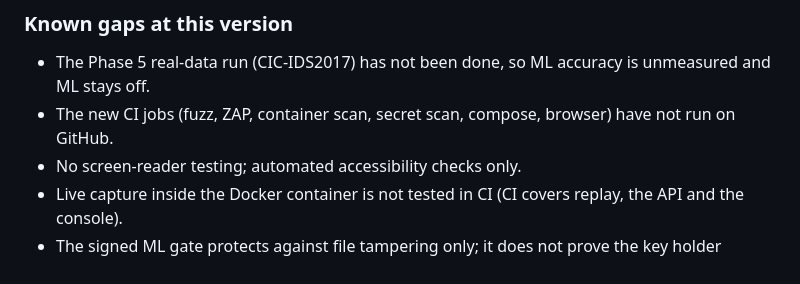
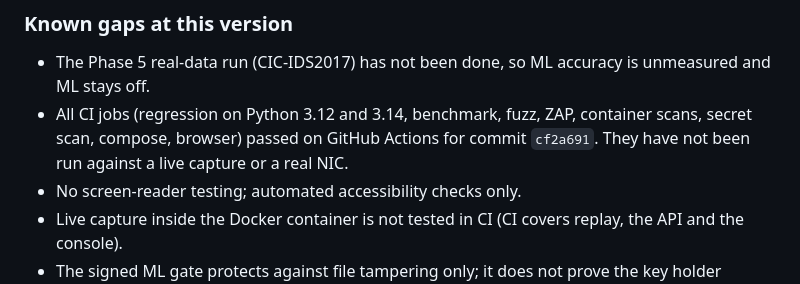
Before and after one commit to vigneshs-17/SentinelX, a Markdown page: CHANGELOG.md, the part around the change. GitHub-like rendering.

```diff
--- a/CHANGELOG.md
+++ b/CHANGELOG.md
@@ -64,7 +64,7 @@ the rest come from commit titles and test docstrings.
 ### Known gaps at this version
 
 - The Phase 5 real-data run (CIC-IDS2017) has not been done, so ML accuracy is unmeasured and ML stays off.
-- The new CI jobs (fuzz, ZAP, container scan, secret scan, compose, browser) have not run on GitHub.
+- All CI jobs (regression on Python 3.12 and 3.14, benchmark, fuzz, ZAP, container scans, secret scan, compose, browser) passed on GitHub Actions for commit `cf2a691`. They have not been run against a live capture or a real NIC.
 - No screen-reader testing; automated accessibility checks only.
 - Live capture inside the Docker container is not tested in CI (CI covers replay, the API and the console).
 - The signed ML gate protects against file tampering only; it does not prove the key holder evaluated honestly.
```
Also changed, not shown: README.md (+1 -1 lines), docs/PROGRESS.md (+1 -1 lines).
